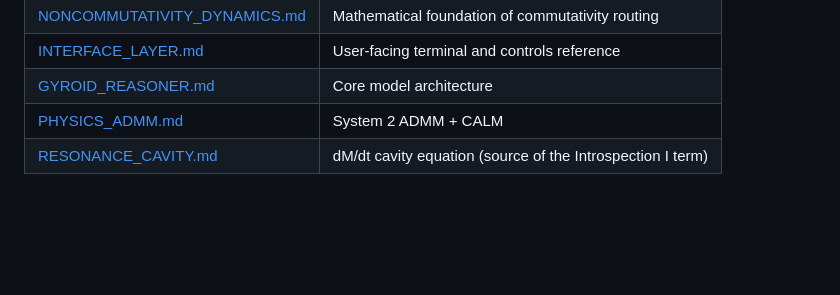
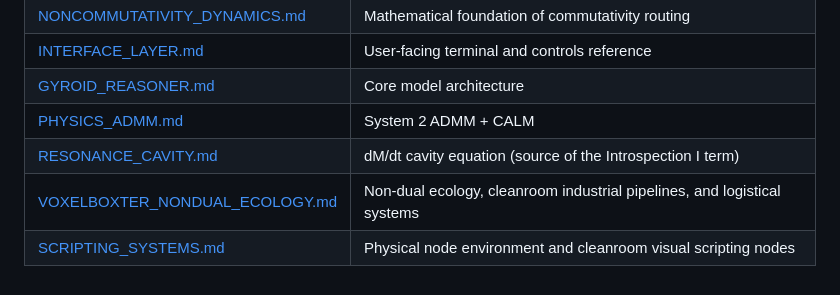
Before and after one commit to ZenoNex/Gyroidic-Sparse-Covariance-Flux-Reasoner, a Markdown page: docs/DIEGETIC_ENGINE.md, the part around the change. Drawn GitHub-style; blank space fills up the shorter version.

```diff
--- a/docs/DIEGETIC_ENGINE.md
+++ b/docs/DIEGETIC_ENGINE.md
@@ -441,3 +441,5 @@ The documentation outlines a planned **Topological Image Surrogate** to translat
 | [GYROID_REASONER.md](GYROID_REASONER.md) | Core model architecture |
 | [PHYSICS_ADMM.md](PHYSICS_ADMM.md) | System 2 ADMM + CALM |
 | [RESONANCE_CAVITY.md](RESONANCE_CAVITY.md) | dM/dt cavity equation (source of the Introspection I term) |
+| [VOXELBOXTER_NONDUAL_ECOLOGY.md](VOXELBOXTER_NONDUAL_ECOLOGY.md) | Non-dual ecology, cleanroom industrial pipelines, and logistical systems |
+| [SCRIPTING_SYSTEMS.md](SCRIPTING_SYSTEMS.md) | Physical node environment and cleanroom visual scripting nodes |
```
